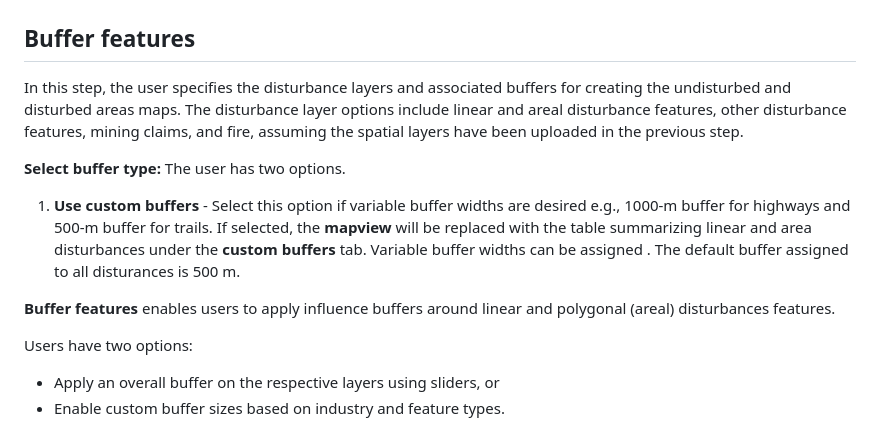
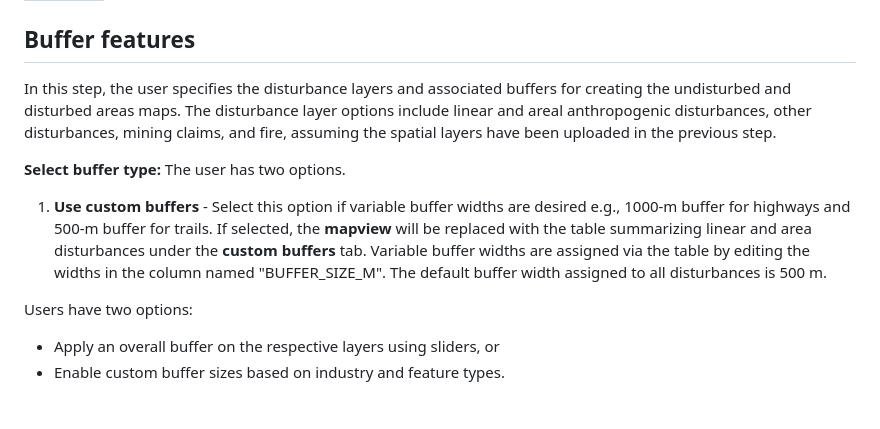
Before and after one commit to beaconsproject/disturbance_explorer, a Markdown page: docs/buffer_guide.md, the part around the change. Drawn GitHub-style; blank space fills up the shorter version.

```diff
--- a/docs/buffer_guide.md
+++ b/docs/buffer_guide.md
@@ -5,13 +5,13 @@ format: md
 
 ## Buffer features
 
-In this step, the user specifies the disturbance layers and associated buffers for creating the undisturbed and disturbed areas maps. The disturbance layer options include linear and areal disturbance features, other disturbance features, mining claims, and fire, assuming the spatial layers have been uploaded in the previous step.
+In this step, the user specifies the disturbance layers and associated buffers for creating the undisturbed and disturbed areas maps. The disturbance layer options include linear and areal anthropogenic disturbances, other disturbances, mining claims, and fire, assuming the spatial layers have been uploaded in the previous step.
 
 **Select buffer type:** The user has two options.
 
-  1. **Use custom buffers** - Select this option if variable buffer widths are desired e.g., 1000-m buffer for highways and 500-m buffer for trails. If selected, the **mapview** will be replaced with the table summarizing linear and area disturbances under the **custom buffers** tab. Variable buffer widths can be assigned . The default buffer assigned to all disturances is 500 m.
+  1. **Use custom buffers** - Select this option if variable buffer widths are desired e.g., 1000-m buffer for highways and 500-m buffer for trails. If selected, the **mapview** will be replaced with the table summarizing linear and area disturbances under the **custom buffers** tab. Variable buffer widths are assigned via the table by editing the widths in the column named "BUFFER_SIZE_M". The default buffer width assigned to all disturbances is 500 m.
 
-**Buffer features** enables users to apply influence buffers around linear and polygonal (areal) disturbances features.
+
 
 Users have two options:
 
```
